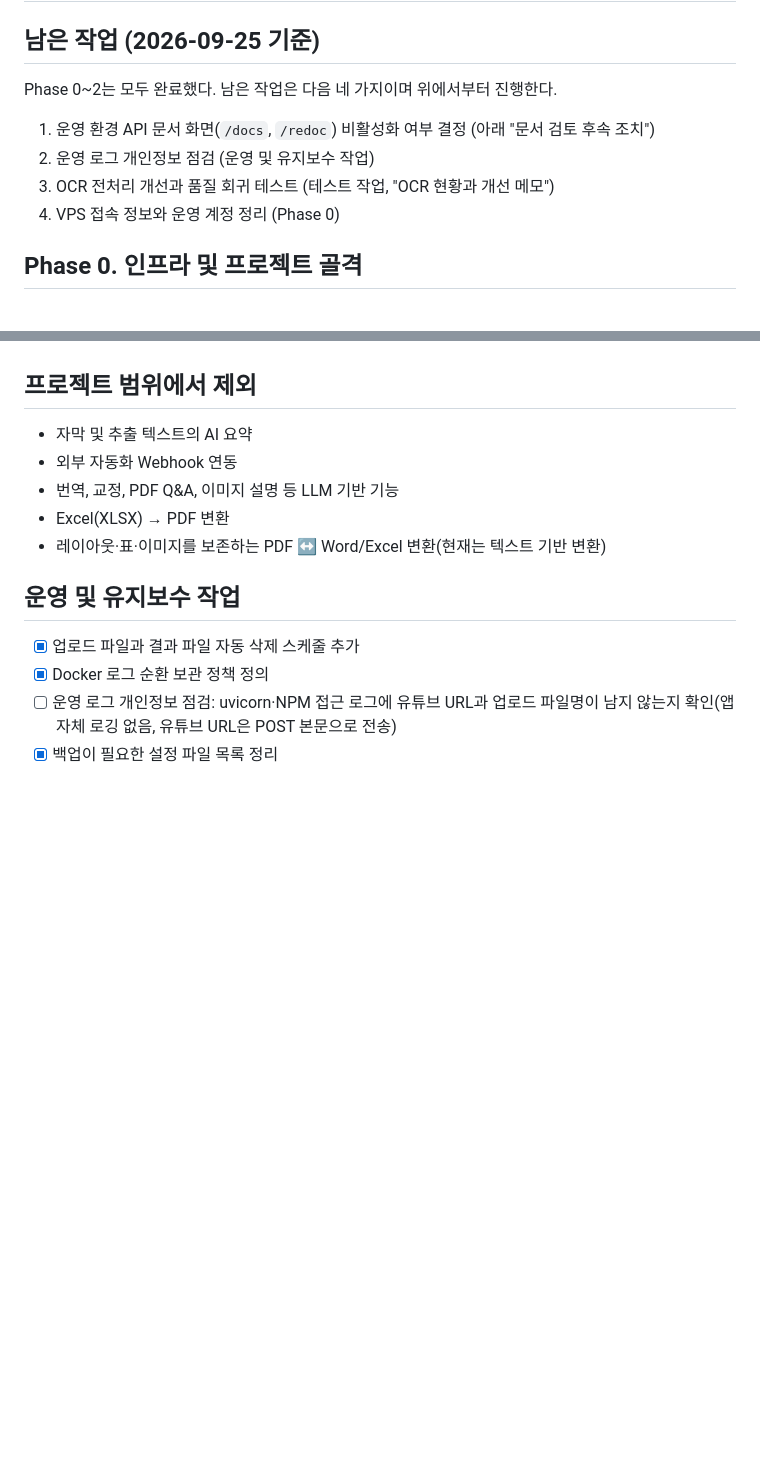
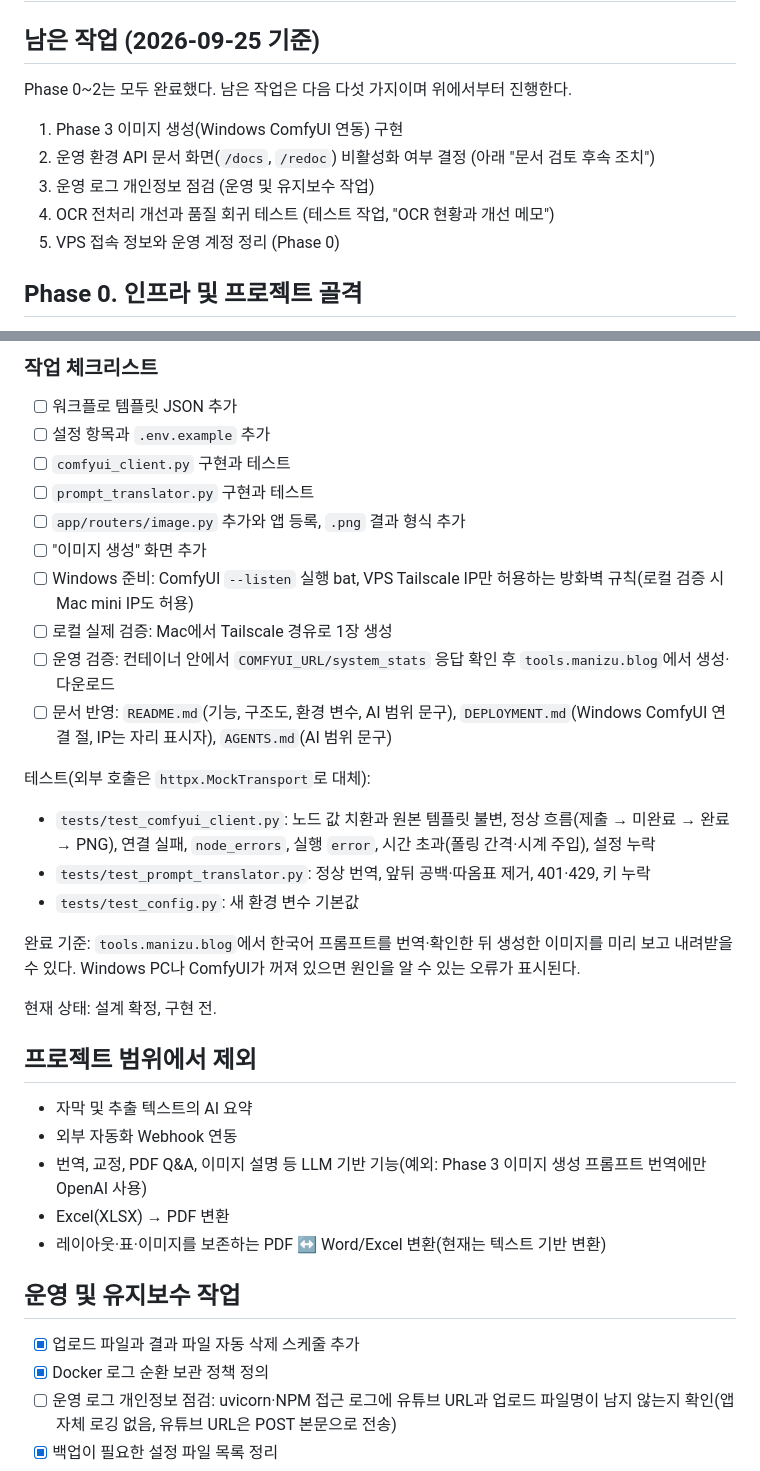
Before and after one commit to manizu2424/python-ai-utility-web, a Markdown page: TASKS.md, 2 parts joined by grey strips. Rendered like a GitHub page; blank space fills up the shorter version.

Commit message:
Add Phase 3 image generation design to tasks
Co-Authored-By: Claude Opus 5.5 <noreply@anthropic.com>

```diff
--- a/TASKS.md
+++ b/TASKS.md
@@ -2,12 +2,13 @@
 
 ## 남은 작업 (2026-09-25 기준)
 
-Phase 0~2는 모두 완료했다. 남은 작업은 다음 네 가지이며 위에서부터 진행한다.
+Phase 0~2는 모두 완료했다. 남은 작업은 다음 다섯 가지이며 위에서부터 진행한다.
 
-1. 운영 환경 API 문서 화면(`/docs`, `/redoc`) 비활성화 여부 결정 (아래 "문서 검토 후속 조치")
-2. 운영 로그 개인정보 점검 (운영 및 유지보수 작업)
-3. OCR 전처리 개선과 품질 회귀 테스트 (테스트 작업, "OCR 현황과 개선 메모")
-4. VPS 접속 정보와 운영 계정 정리 (Phase 0)
+1. Phase 3 이미지 생성(Windows ComfyUI 연동) 구현
+2. 운영 환경 API 문서 화면(`/docs`, `/redoc`) 비활성화 여부 결정 (아래 "문서 검토 후속 조치")
+3. 운영 로그 개인정보 점검 (운영 및 유지보수 작업)
+4. OCR 전처리 개선과 품질 회귀 테스트 (테스트 작업, "OCR 현황과 개선 메모")
+5. VPS 접속 정보와 운영 계정 정리 (Phase 0)
 
 ## Phase 0. 인프라 및 프로젝트 골격
 
@@ -76,8 +120,31 @@ Phase 0~2는 모두 완료했다. 남은 작업은 다음 네 가지이며 위
+### 작업 체크리스트
+
+- [ ] 워크플로 템플릿 JSON 추가
+- [ ] 설정 항목과 `.env.example` 추가
+- [ ] `comfyui_client.py` 구현과 테스트
+- [ ] `prompt_translator.py` 구현과 테스트
+- [ ] `app/routers/image.py` 추가와 앱 등록, `.png` 결과 형식 추가
+- [ ] "이미지 생성" 화면 추가
+- [ ] Windows 준비: ComfyUI `--listen` 실행 bat, VPS Tailscale IP만 허용하는 방화벽 규칙(로컬 검증 시 Mac mini IP도 허용)
+- [ ] 로컬 실제 검증: Mac에서 Tailscale 경유로 1장 생성
+- [ ] 운영 검증: 컨테이너 안에서 `COMFYUI_URL/system_stats` 응답 확인 후 `tools.manizu.blog`에서 생성·다운로드
+- [ ] 문서 반영: `README.md`(기능, 구조도, 환경 변수, AI 범위 문구), `DEPLOYMENT.md`(Windows ComfyUI 연결 절, IP는 자리 표시자), `AGENTS.md`(AI 범위 문구)
+
+테스트(외부 호출은 `httpx.MockTransport`로 대체):
+
+- `tests/test_comfyui_client.py`: 노드 값 치환과 원본 템플릿 불변, 정상 흐름(제출 → 미완료 → 완료 → PNG), 연결 실패, `node_errors`, 실행 `error`, 시간 초과(폴링 간격·시계 주입), 설정 누락
+- `tests/test_prompt_translator.py`: 정상 번역, 앞뒤 공백·따옴표 제거, 401·429, 키 누락
+- `tests/test_config.py`: 새 환경 변수 기본값
+
+완료 기준: `tools.manizu.blog`에서 한국어 프롬프트를 번역·확인한 뒤 생성한 이미지를 미리 보고 내려받을 수 있다. Windows PC나 ComfyUI가 꺼져 있으면 원인을 알 수 있는 오류가 표시된다.
+
+현재 상태: 설계 확정, 구현 전.
+
 ## 프로젝트 범위에서 제외
 
 - 자막 및 추출 텍스트의 AI 요약
 - 외부 자동화 Webhook 연동
-- 번역, 교정, PDF Q&A, 이미지 설명 등 LLM 기반 기능
+- 번역, 교정, PDF Q&A, 이미지 설명 등 LLM 기반 기능(예외: Phase 3 이미지 생성 프롬프트 번역에만 OpenAI 사용)
 - Excel(XLSX) → PDF 변환
 - 레이아웃·표·이미지를 보존하는 PDF ↔ Word/Excel 변환(현재는 텍스트 기반 변환)
 
```
Also changed, not shown: other parts of TASKS.md (+43 -0 lines).
